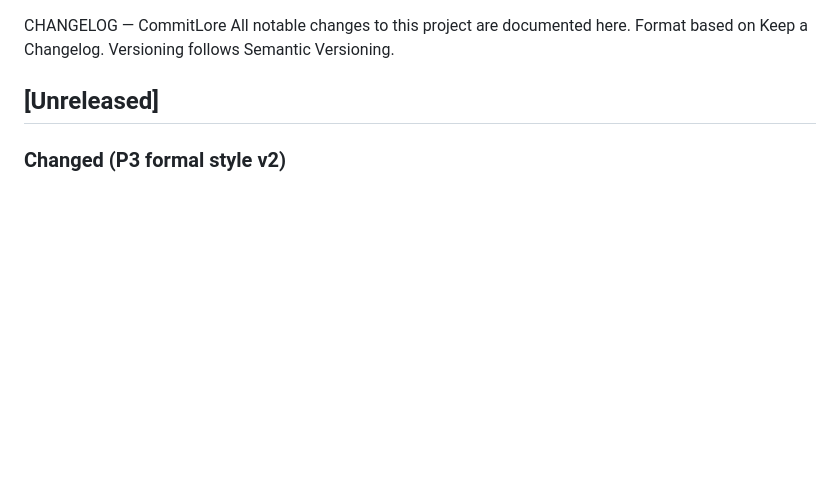
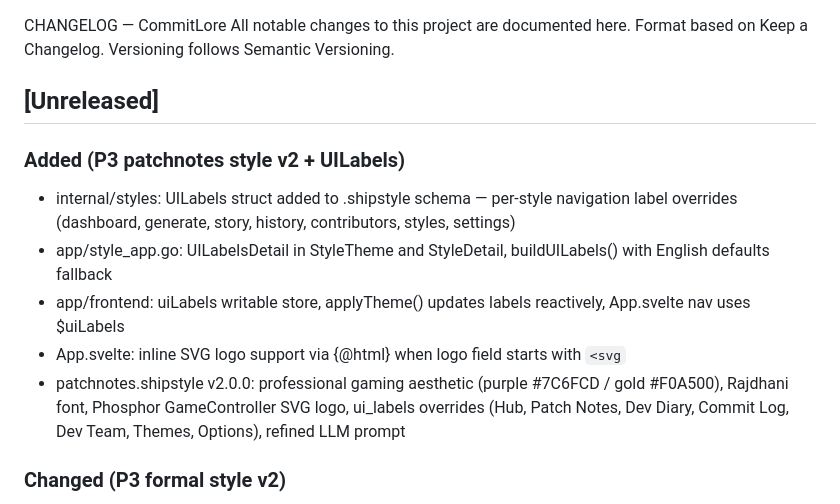
Before and after one commit to alciller88/commitlore, a Markdown page: CHANGELOG.md, the part around the change. GitHub-like rendering; blank space fills up the shorter version.

Commit message:
docs: update CHANGELOG with patchnotes v2 and UILabels feature
Co-Authored-By: Claude Opus 4.6 (1M context) <noreply@anthropic.com>

```diff
--- a/CHANGELOG.md
+++ b/CHANGELOG.md
@@ -4,6 +4,13 @@ Format based on Keep a Changelog.
 Versioning follows Semantic Versioning.
 
 ## [Unreleased]
+
+### Added (P3 patchnotes style v2 + UILabels)
+- internal/styles: UILabels struct added to .shipstyle schema — per-style navigation label overrides (dashboard, generate, story, history, contributors, styles, settings)
+- app/style_app.go: UILabelsDetail in StyleTheme and StyleDetail, buildUILabels() with English defaults fallback
+- app/frontend: uiLabels writable store, applyTheme() updates labels reactively, App.svelte nav uses $uiLabels
+- App.svelte: inline SVG logo support via {@html} when logo field starts with `<svg`
+- patchnotes.shipstyle v2.0.0: professional gaming aesthetic (purple #7C6FCD / gold #F0A500), Rajdhani font, Phosphor GameController SVG logo, ui_labels overrides (Hub, Patch Notes, Dev Diary, Commit Log, Dev Team, Themes, Options), refined LLM prompt
 
 ### Changed (P3 formal style v2)
 - formal.shipstyle: bumped to v2.0.0 with improved colors (#0969DA primary, #0550AE accent, pure white background), tighter typography (13px base, 20px headers, Inter system stack), bordered card style, refined LLM prompt with executive summary instruction, enriched templates with hash+author metadata, bullet decorator changed to •
```
